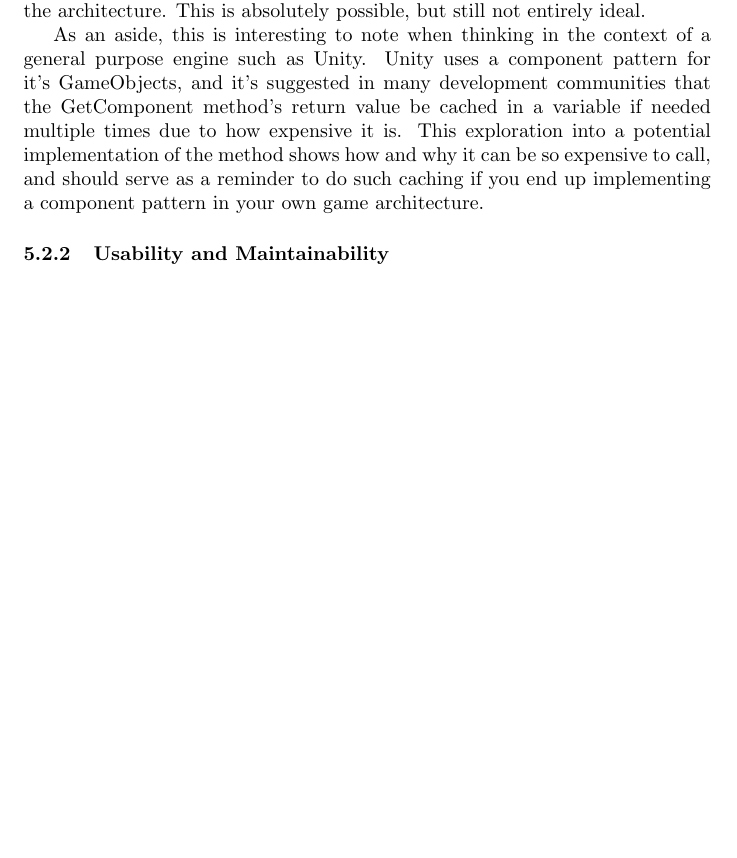
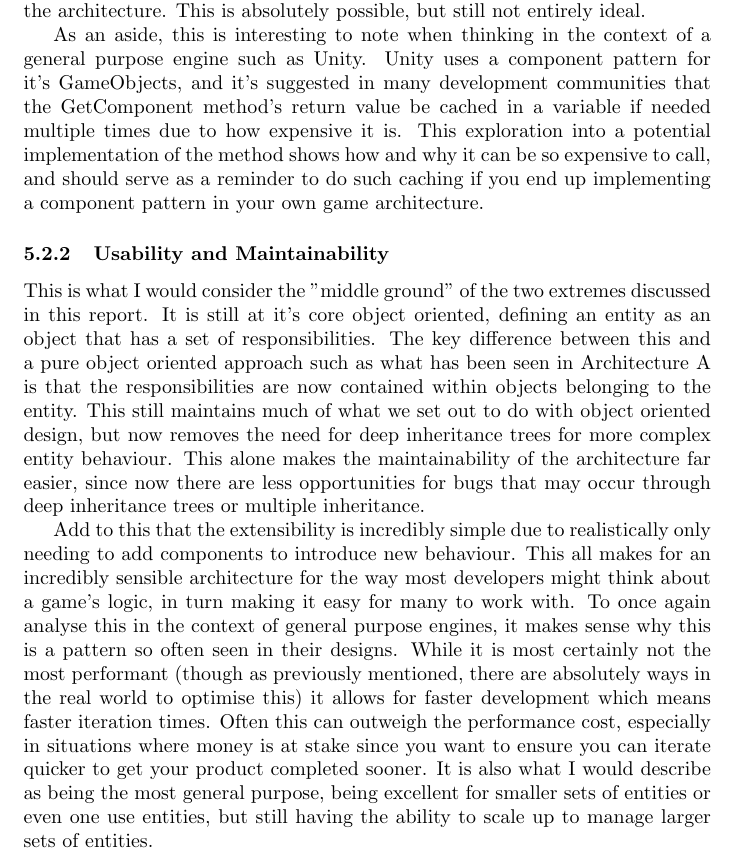
Before and after one commit to pondodev/research-project, a LaTeX paper (report/main.tex): part of page 32 of 35, cut so that both start at the same text, the shorter picture padded with empty space. Compiled offline with pdfLaTeX.

Commit message:
very poor section on usability and maintainability for architecture b. this is going to need some serious editing

```diff
--- a/report/main.tex
+++ b/report/main.tex
@@ -997,6 +997,31 @@ and should serve as a reminder to do such caching if you end up implementing a
 component pattern in your own game architecture.
 
 \subsubsection{Usability and Maintainability}
+This is what I would consider the "middle ground" of the two extremes discussed
+in this report. It is still at it's core object oriented, defining an entity as
+an object that has a set of responsibilities. The key difference between this
+and a pure object oriented approach such as what has been seen in Architecture A
+is that the responsibilities are now contained within objects belonging to the
+entity. This still maintains much of what we set out to do with object oriented
+design, but now removes the need for deep inheritance trees for more complex
+entity behaviour. This alone makes the maintainability of the architecture far
+easier, since now there are less opportunities for bugs that may occur through
+deep inheritance trees or multiple inheritance.
+
+Add to this that the extensibility is incredibly simple due to realistically
+only needing to add components to introduce new behaviour. This all makes for
+an incredibly sensible architecture for the way most developers might think
+about a game's logic, in turn making it easy for many to work with. To once
+again analyse this in the context of general purpose engines, it makes sense
+why this is a pattern so often seen in their designs. While it is most certainly
+not the most performant (though as previously mentioned, there are absolutely
+ways in the real world to optimise this) it allows for faster development which
+means faster iteration times. Often this can outweigh the performance cost,
+especially in situations where money is at stake since you want to ensure you
+can iterate quicker to get your product completed sooner. It is also what I
+would describe as being the most general purpose, being excellent for smaller
+sets of entities or even one use entities, but still having the ability to scale
+up to manage larger sets of entities.
 
 \subsection{Architecture C}
 \subsubsection{Performance}
```
Also changed, not shown: report/main.pdf.
